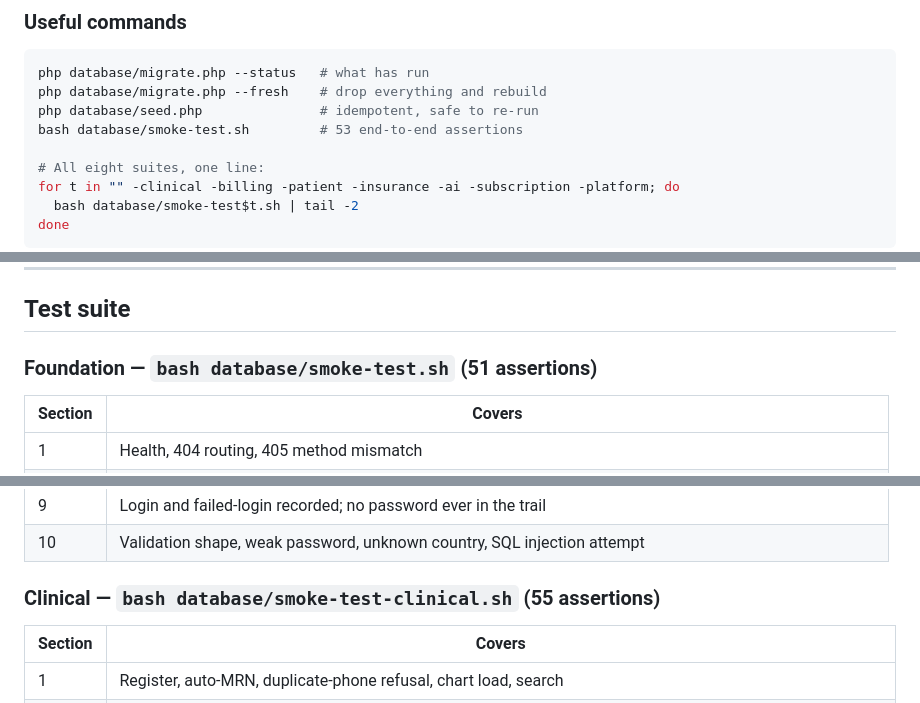
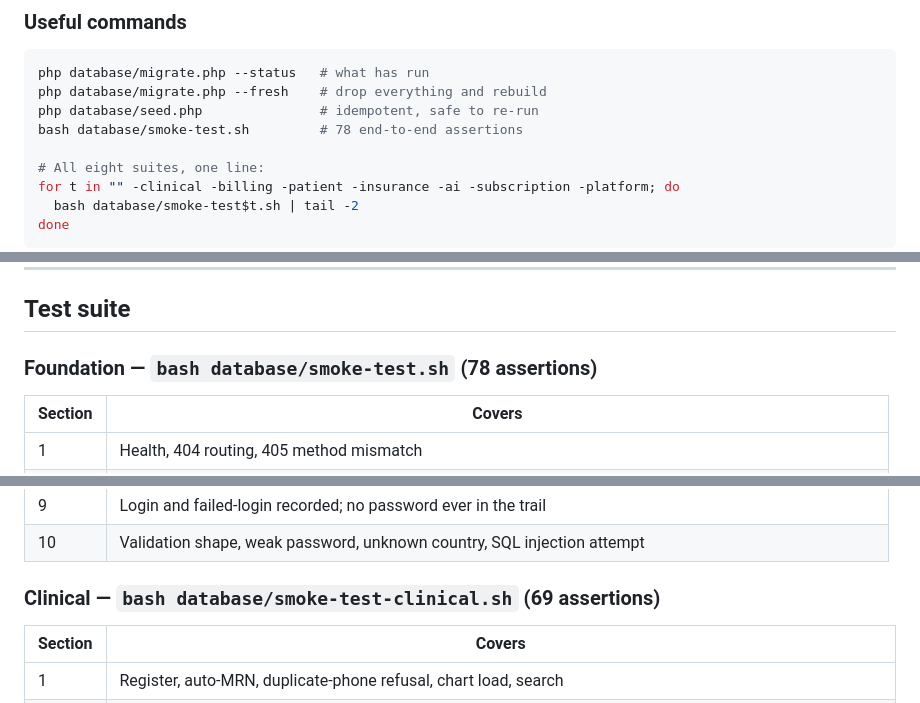
Before and after one commit to areebairfan535-cmyk/-Mediflow-Mobile-App, a Markdown page: README.md, 3 parts joined by grey strips. Drawn GitHub-style.

```diff
--- a/README.md
+++ b/README.md
@@ -229,7 +231,7 @@ Password for all: `Password123`
 php database/migrate.php --status   # what has run
 php database/migrate.php --fresh    # drop everything and rebuild
 php database/seed.php               # idempotent, safe to re-run
-bash database/smoke-test.sh         # 53 end-to-end assertions
+bash database/smoke-test.sh         # 78 end-to-end assertions
 
 # All eight suites, one line:
 for t in "" -clinical -billing -patient -insurance -ai -subscription -platform; do
@@ -851,7 +858,7 @@ nobody runs on a timer is not a backup policy.
 
 ## Test suite
 
-### Foundation — `bash database/smoke-test.sh` (51 assertions)
+### Foundation — `bash database/smoke-test.sh` (78 assertions)
 
 | Section | Covers |
 |---|---|
@@ -866,7 +873,7 @@ nobody runs on a timer is not a backup policy.
 | 9 | Login and failed-login recorded; no password ever in the trail |
 | 10 | Validation shape, weak password, unknown country, SQL injection attempt |
 
-### Clinical — `bash database/smoke-test-clinical.sh` (55 assertions)
+### Clinical — `bash database/smoke-test-clinical.sh` (69 assertions)
 
 | Section | Covers |
 |---|---|
```
Also changed, not shown: other parts of README.md (+17 -10 lines).
